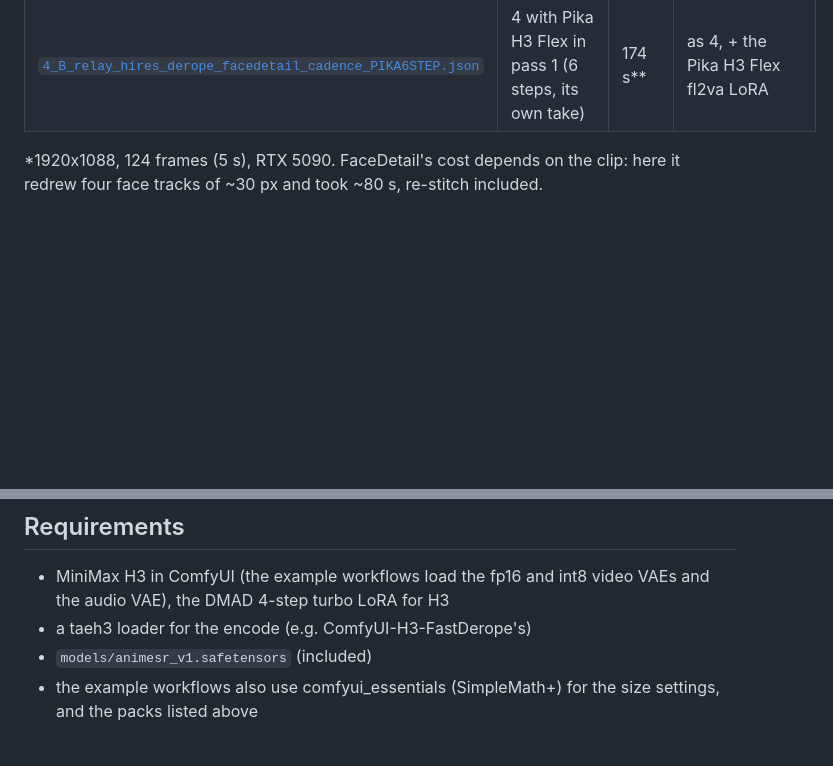
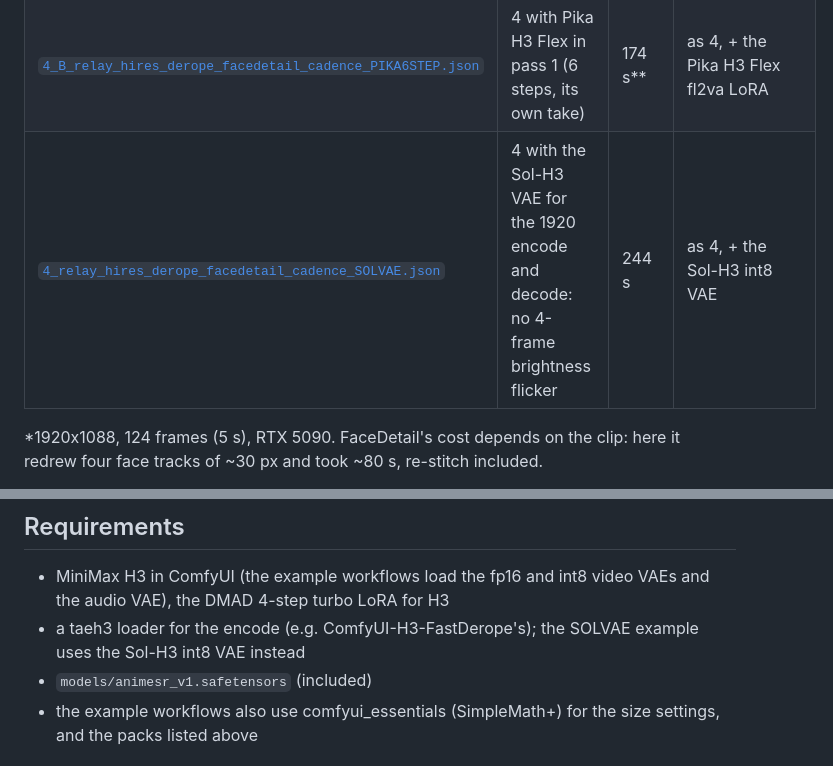
Before and after one commit to tazmannner/ComfyUI-H3-RelayHires, a Markdown page: README.md, 2 parts joined by grey strips. GitHub-like rendering; blank space fills up the shorter version.

```diff
--- a/README.md
+++ b/README.md
@@ -194,6 +230,7 @@ megapixels, 0.5 MP), the hires scale (2.0) and one prompt box; each saves the 0.
 | [`8_relay_hires_derope_facedetail_cadence_fast_tail.json`](example_workflows/8_relay_hires_derope_facedetail_cadence_fast_tail.json) | 4 with the H3 Fast Tail Sampler in pass 1 | 201 s\*\* | as 4 |
 | [`1_B_relay_hires_PIKA6STEP.json`](example_workflows/1_B_relay_hires_PIKA6STEP.json) | 1 with Pika H3 Flex in pass 1 (6 steps, its own take) | 69 s\*\* | as 1, + the Pika H3 Flex fl2va LoRA |
 | [`4_B_relay_hires_derope_facedetail_cadence_PIKA6STEP.json`](example_workflows/4_B_relay_hires_derope_facedetail_cadence_PIKA6STEP.json) | 4 with Pika H3 Flex in pass 1 (6 steps, its own take) | 174 s\*\* | as 4, + the Pika H3 Flex fl2va LoRA |
+| [`4_relay_hires_derope_facedetail_cadence_SOLVAE.json`](example_workflows/4_relay_hires_derope_facedetail_cadence_SOLVAE.json) | 4 with the Sol-H3 VAE for the 1920 encode and decode: no 4-frame brightness flicker | 244 s | as 4, + the Sol-H3 int8 VAE |
 
 *1920x1088, 124 frames (5 s), RTX 5090. FaceDetail's cost depends on the clip: here it redrew four face tracks of
 ~30 px and took ~80 s, re-stitch included.
@@ -217,7 +254,7 @@ pass 2 takes the same time (15 -> 14 s); the rest is FaceDetail's CPU steps, whi
 
 - MiniMax H3 in ComfyUI (the example workflows load the fp16 and int8 video VAEs and the audio VAE), the DMAD 4-step
   turbo LoRA for H3
-- a taeh3 loader for the encode (e.g. ComfyUI-H3-FastDerope's)
+- a taeh3 loader for the encode (e.g. ComfyUI-H3-FastDerope's); the SOLVAE example uses the Sol-H3 int8 VAE instead
 - `models/animesr_v1.safetensors` (included)
 - the example workflows also use comfyui_essentials (SimpleMath+) for the size settings, and the packs listed above
 
```
Also changed, not shown: other parts of README.md (+39 -3 lines), assets/taeh3_pulse_chart.png (added), 2 other files.
